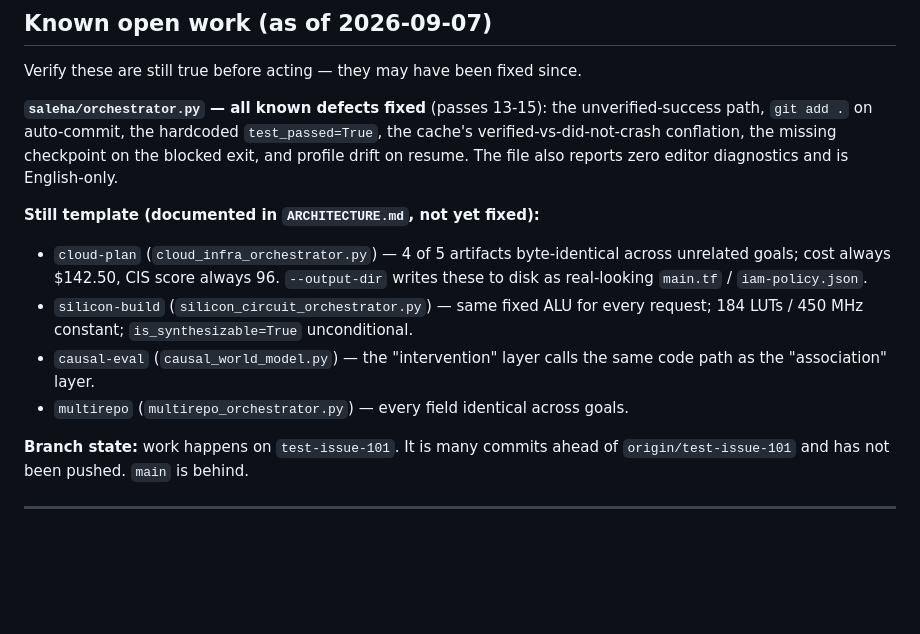
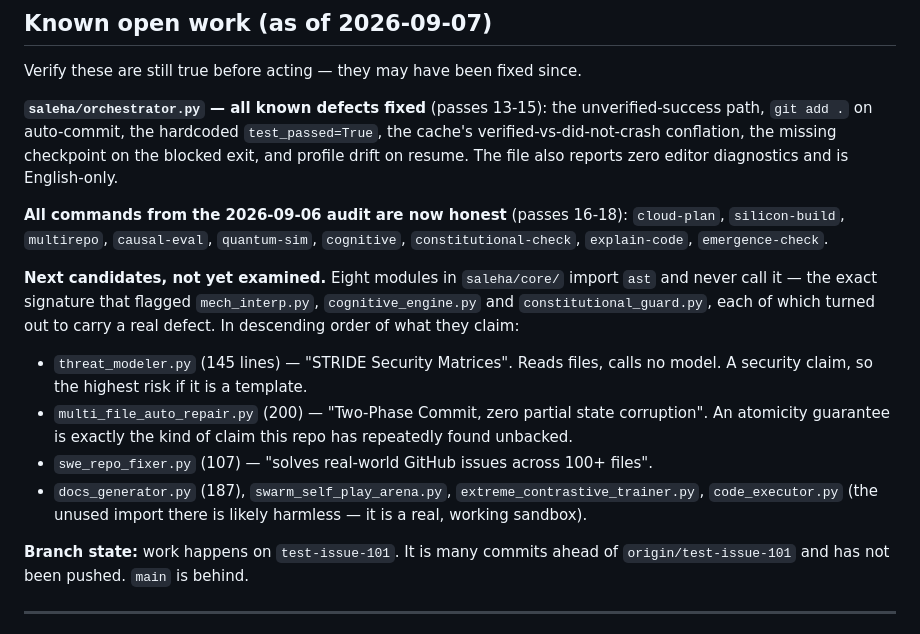
Before and after one commit to MDaftab76678-1945/Saleha, a Markdown page: CLAUDE.md, the part around the change. GitHub-like rendering; blank space fills up the shorter version.

```diff
--- a/CLAUDE.md
+++ b/CLAUDE.md
@@ -122,16 +122,24 @@ unverified-success path, `git add .` on auto-commit, the hardcoded
 missing checkpoint on the blocked exit, and profile drift on resume. The file
 also reports zero editor diagnostics and is English-only.
 
-**Still template (documented in `ARCHITECTURE.md`, not yet fixed):**
+**All commands from the 2026-09-06 audit are now honest** (passes 16-18):
+`cloud-plan`, `silicon-build`, `multirepo`, `causal-eval`, `quantum-sim`,
+`cognitive`, `constitutional-check`, `explain-code`, `emergence-check`.
 
-- `cloud-plan` (`cloud_infra_orchestrator.py`) — 4 of 5 artifacts byte-identical
-  across unrelated goals; cost always $142.50, CIS score always 96.
-  `--output-dir` writes these to disk as real-looking `main.tf` / `iam-policy.json`.
-- `silicon-build` (`silicon_circuit_orchestrator.py`) — same fixed ALU for every
-  request; 184 LUTs / 450 MHz constant; `is_synthesizable=True` unconditional.
-- `causal-eval` (`causal_world_model.py`) — the "intervention" layer calls the
-  same code path as the "association" layer.
-- `multirepo` (`multirepo_orchestrator.py`) — every field identical across goals.
+**Next candidates, not yet examined.** Eight modules in `saleha/core/` import
+`ast` and never call it — the exact signature that flagged `mech_interp.py`,
+`cognitive_engine.py` and `constitutional_guard.py`, each of which turned out
+to carry a real defect. In descending order of what they claim:
+
+- `threat_modeler.py` (145 lines) — "STRIDE Security Matrices". Reads files,
+  calls no model. A security claim, so the highest risk if it is a template.
+- `multi_file_auto_repair.py` (200) — "Two-Phase Commit, zero partial state
+  corruption". An atomicity guarantee is exactly the kind of claim this repo
+  has repeatedly found unbacked.
+- `swe_repo_fixer.py` (107) — "solves real-world GitHub issues across 100+ files".
+- `docs_generator.py` (187), `swarm_self_play_arena.py`,
+  `extreme_contrastive_trainer.py`, `code_executor.py` (the unused import there
+  is likely harmless — it is a real, working sandbox).
 
 **Branch state:** work happens on `test-issue-101`. It is many commits ahead of
 `origin/test-issue-101` and has not been pushed. `main` is behind.
```
Also changed, not shown: ARCHITECTURE.md (+24 -12 lines).
